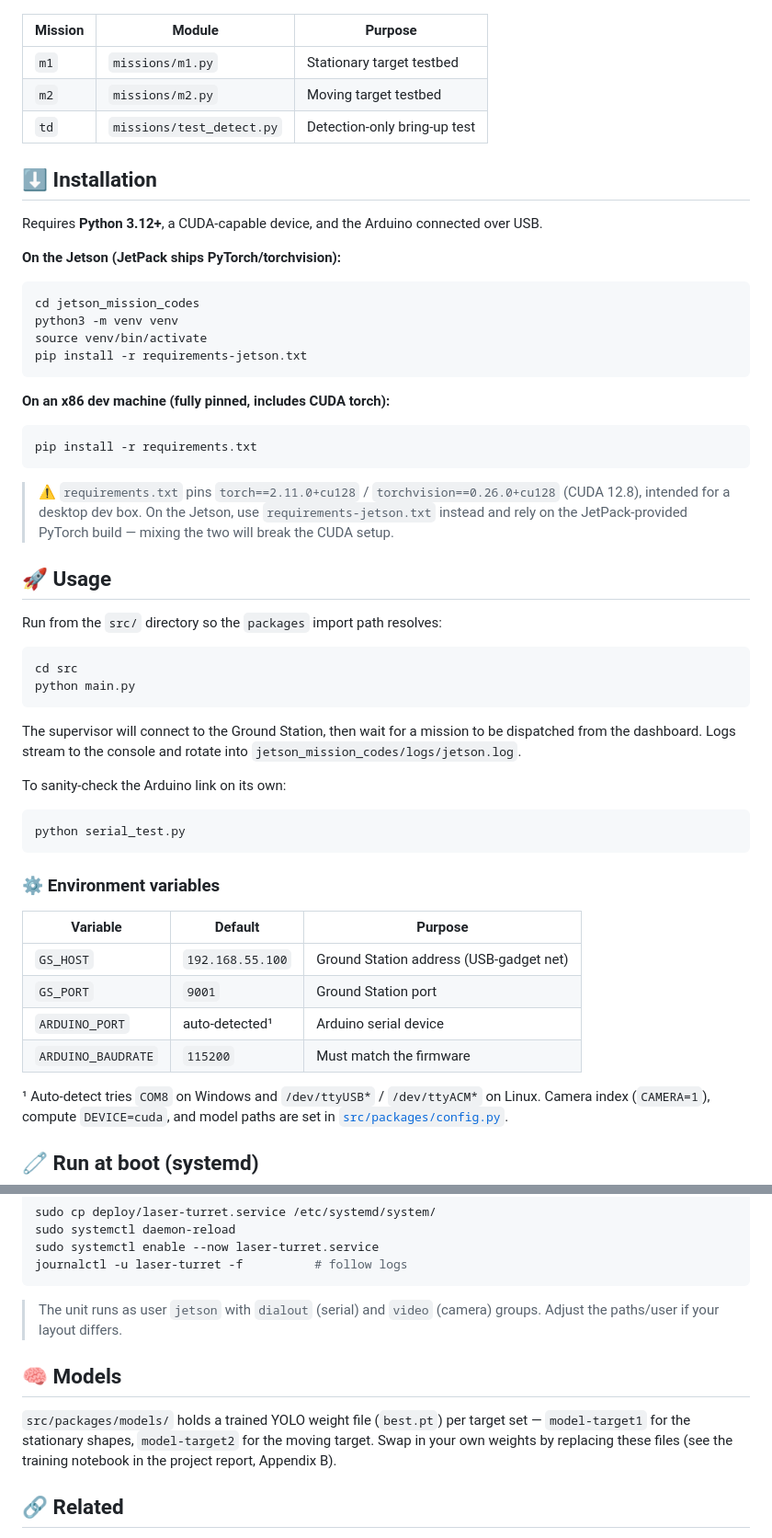
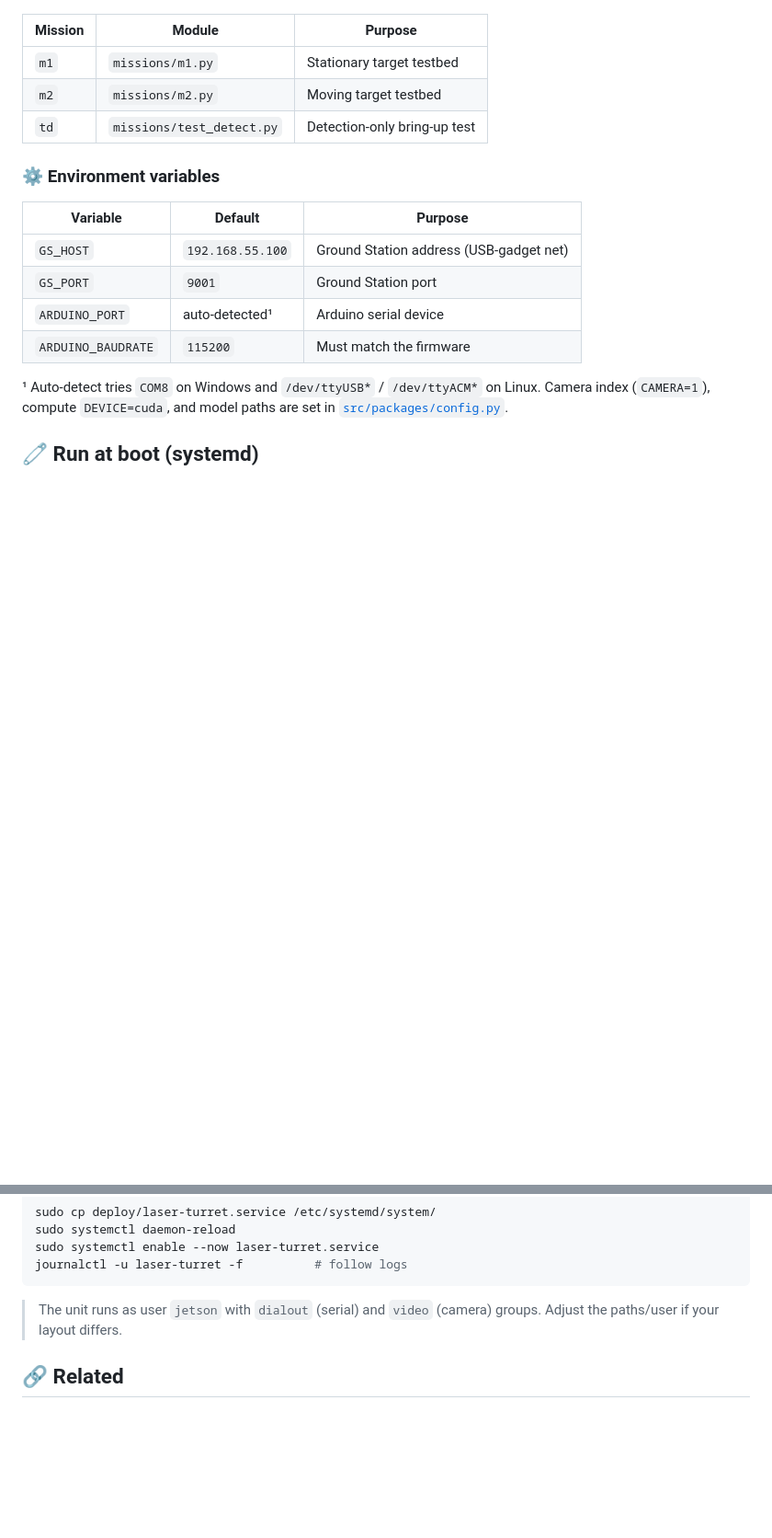
Before and after one commit to denizhoroz/laser-turret-project, a Markdown page: jetson_mission_codes/README.md, 2 parts joined by grey strips. Shown at 92% size. GitHub-like rendering; blank space fills up the shorter version.

Commit message:
Update README to remove installation and usage sections
Removed installation and usage instructions from README.

````diff
--- a/jetson_mission_codes/README.md
+++ b/jetson_mission_codes/README.md
@@ -47,44 +47,6 @@ jetson_mission_codes/
 | `m2` | `missions/m2.py` | Moving target testbed |
 | `td` | `missions/test_detect.py` | Detection-only bring-up test |
 
-## ⬇️ Installation
-
-Requires **Python 3.12+**, a CUDA-capable device, and the Arduino connected over USB.
-
-**On the Jetson (JetPack ships PyTorch/torchvision):**
-
-```bash
-cd jetson_mission_codes
-python3 -m venv venv
-source venv/bin/activate
-pip install -r requirements-jetson.txt
-```
-
-**On an x86 dev machine (fully pinned, includes CUDA torch):**
-
-```bash
-pip install -r requirements.txt
-```
-
-> ⚠️ `requirements.txt` pins `torch==2.11.0+cu128` / `torchvision==0.26.0+cu128` (CUDA 12.8), intended for a desktop dev box. On the Jetson, use `requirements-jetson.txt` instead and rely on the JetPack-provided PyTorch build — mixing the two will break the CUDA setup.
-
-## 🚀 Usage
-
-Run from the `src/` directory so the `packages` import path resolves:
-
-```bash
-cd src
-python main.py
-```
-
-The supervisor will connect to the Ground Station, then wait for a mission to be dispatched from the dashboard. Logs stream to the console and rotate into `jetson_mission_codes/logs/jetson.log`.
-
-To sanity-check the Arduino link on its own:
-
-```bash
-python serial_test.py
-```
-
 ### ⚙️ Environment variables
 
 | Variable | Default | Purpose |
@@ -109,10 +71,6 @@ journalctl -u laser-turret -f          # follow logs
 
 > The unit runs as user `jetson` with `dialout` (serial) and `video` (camera) groups. Adjust the paths/user if your layout differs.
 
-## 🧠 Models
-
-`src/packages/models/` holds a trained YOLO weight file (`best.pt`) per target set — `model-target1` for the stationary shapes, `model-target2` for the moving target. Swap in your own weights by replacing these files (see the training notebook in the project report, Appendix B).
-
 ## 🔗 Related
 
 - [Arduino firmware](../arduino_codes/) — the serial peer
````
Also changed, not shown: other parts of jetson_mission_codes/README.md (+1 -1 lines).
